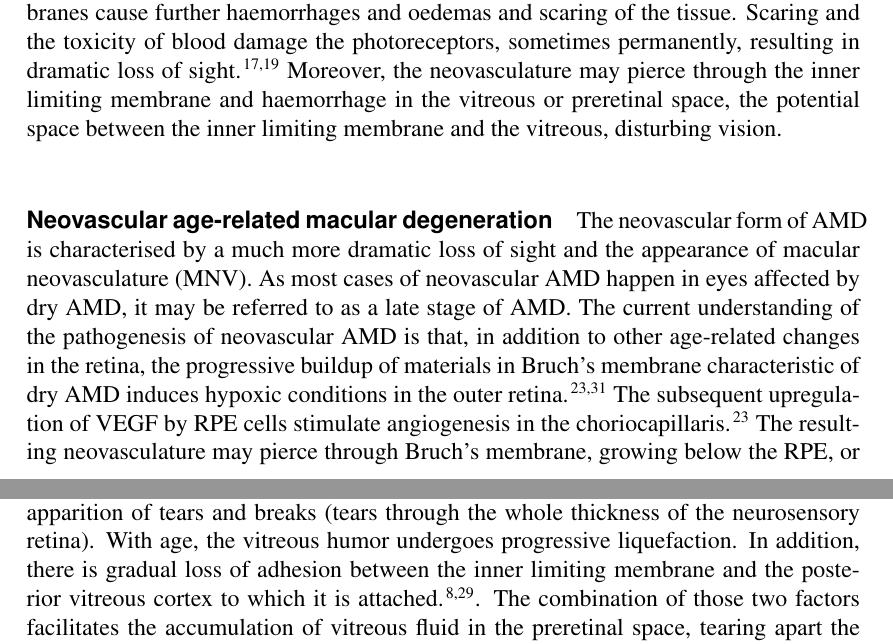
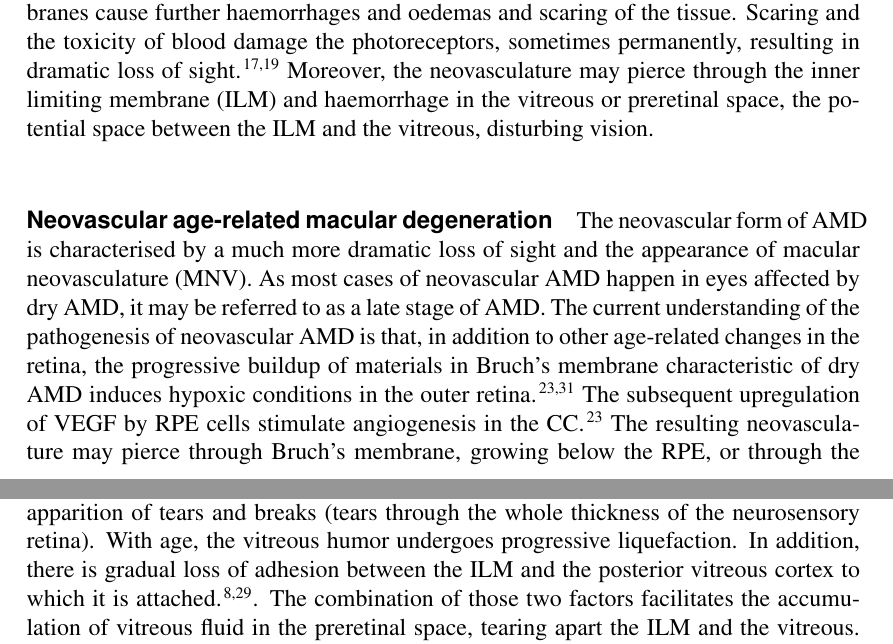
Before and after one commit to remihndz/Review-Paper-Progress-in-Biomedical-Engineering, a LaTeX document (2_Physiology_of_retina/section_2.tex): two parts of pages 4 and 5 of 14, joined at a grey line, cut so that both start at the same text. Compiled offline with pdfLaTeX.

Commit message:
Picked up and fixed the use of abbreviations.

```diff
--- a/2_Physiology_of_retina/section_2.tex
+++ b/2_Physiology_of_retina/section_2.tex
@@ -151,13 +151,13 @@ The subsequent release of vascular endothelial growth factor (VEGF) may progress
 In proliferative DR, elevated VEGF levels cause the growth of abnormal capillary membranes in a process known as neovascularization.
 The neovascular membranes cause further haemorrhages and oedemas and scaring of the tissue.
 Scaring and the toxicity of blood damage the photoreceptors, sometimes permanently, resulting in dramatic loss of sight.~\cite{Friedlander_2007,Gupta_2015}
-Moreover, the neovasculature may pierce through the inner limiting membrane and haemorrhage in the vitreous or preretinal space, the potential space between the inner limiting membrane and the vitreous, disturbing vision.\\
+Moreover, the neovasculature may pierce through the inner limiting membrane (ILM) and haemorrhage in the vitreous or preretinal space, the potential space between the ILM and the vitreous, disturbing vision.\\
 
 \paragraph*{Neovascular age-related macular degeneration}
 The neovascular form of AMD is characterised by a much more dramatic loss of sight and the appearance of macular neovasculature (MNV).
 As most cases of neovascular AMD happen in eyes affected by dry AMD, it may be referred to as a late stage of AMD.
 The current understanding of the pathogenesis of neovascular AMD is that, in addition to other age-related changes in the retina, the progressive buildup of materials in Bruch's membrane characteristic of dry AMD induces hypoxic conditions in the outer retina.~\cite{Jager_2008,Newsom_2008}
-The subsequent upregulation of VEGF by RPE cells stimulate angiogenesis in the choriocapillaris.~\cite{Jager_2008}
+The subsequent upregulation of VEGF by RPE cells stimulate angiogenesis in the CC.~\cite{Jager_2008}
 The resulting neovasculature may pierce through Bruch's membrane, growing below the RPE, or through the RPE, growing in between the RPE and the photoreceptors, in the subretinal space.
 The neovasculature may also emerge from the inner retinal circulation.
 Regardless of the location, neovascular membranes are associated with oedema, haemorrhage, scarring and RPE or retinal detachment (when the retina separates from the RPE), all of which cause the quick loss of sight observed in neovascular AMD.~\cite{Gupta_2015,Jager_2008}\\
@@ -166,9 +166,9 @@ Regardless of the location, neovascular membranes are associated with oedema, ha
 Tears may occur in the retina for various reasons, including trauma and surgery.
 Posterior vitreous detachment is another reason for the apparition of tears and breaks (tears through the whole thickness of the neurosensory retina).
 With age, the vitreous humor undergoes progressive liquefaction.
-In addition, there is gradual loss of adhesion between the inner limiting membrane and the posterior vitreous cortex to which it is attached.~\cite{Bottos_2012,Medina_2016}.
-The combination of those two factors facilitates the accumulation of vitreous fluid in the preretinal space, tearing apart the inner limiting membrane and the vitreous.
-However, in areas of strong adhesion of the inner limiting membrane, the mechanical forces induced by the fluids can cause retinal tears or breaks and macular holes.~\cite{Shechtman_2009}
+In addition, there is gradual loss of adhesion between the ILM and the posterior vitreous cortex to which it is attached.~\cite{Bottos_2012,Medina_2016}.
+The combination of those two factors facilitates the accumulation of vitreous fluid in the preretinal space, tearing apart the ILM and the vitreous.
+However, in areas of strong adhesion of the ILM, the mechanical forces induced by the fluids can cause retinal tears or breaks and macular holes.~\cite{Shechtman_2009}
 Macular holes cause blurry vision while retinal tears provide a path to the subretinal space which may fill with fluids, causing retinal detachment.~\cite{Medina_2016}
 Additionally, the traction caused by the fluid in the preretinal space can cause retinal detachment.\\
 
```
Also changed, not shown: 2_Physiology_of_retina/section_2.pdf, 2_Physiology_of_retina/section_2.tex (4 more changed lines).
